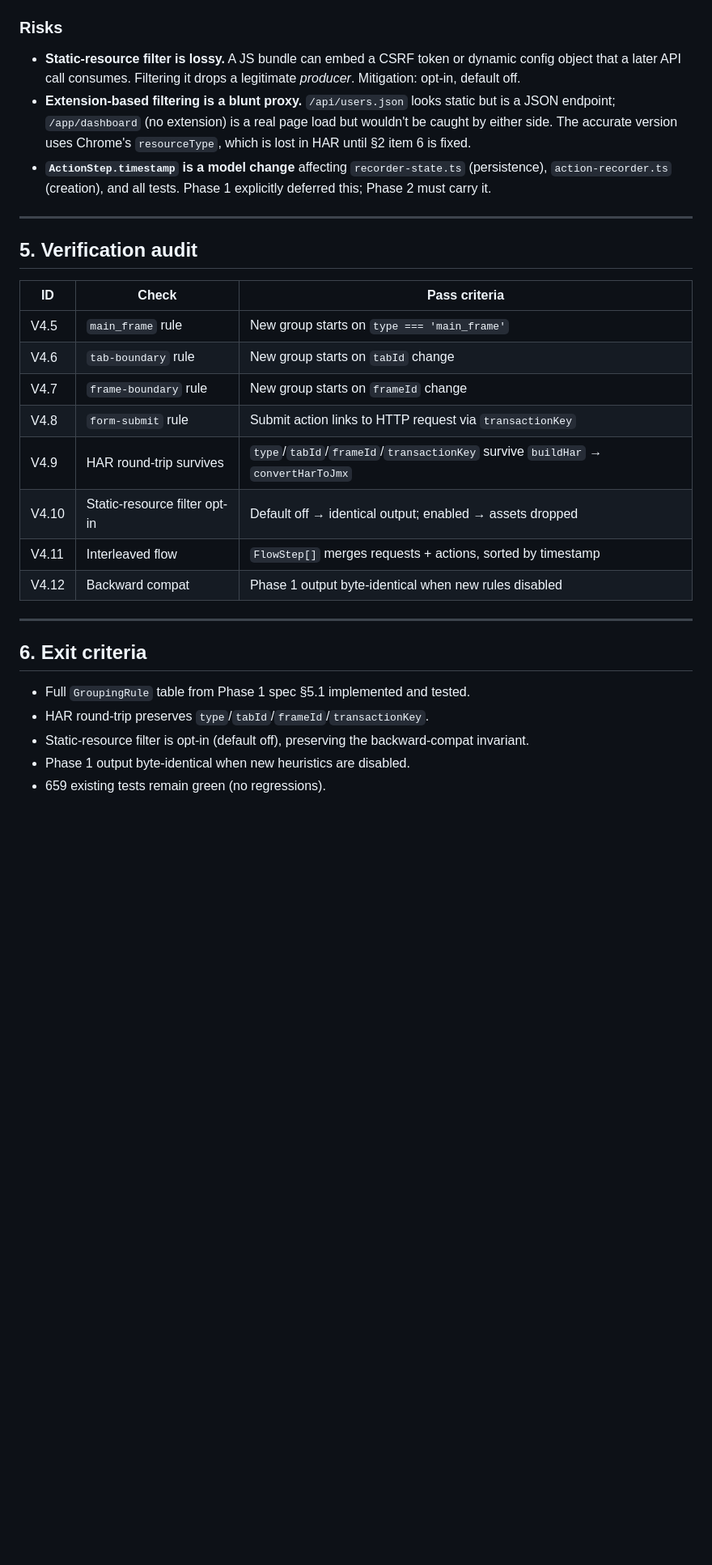
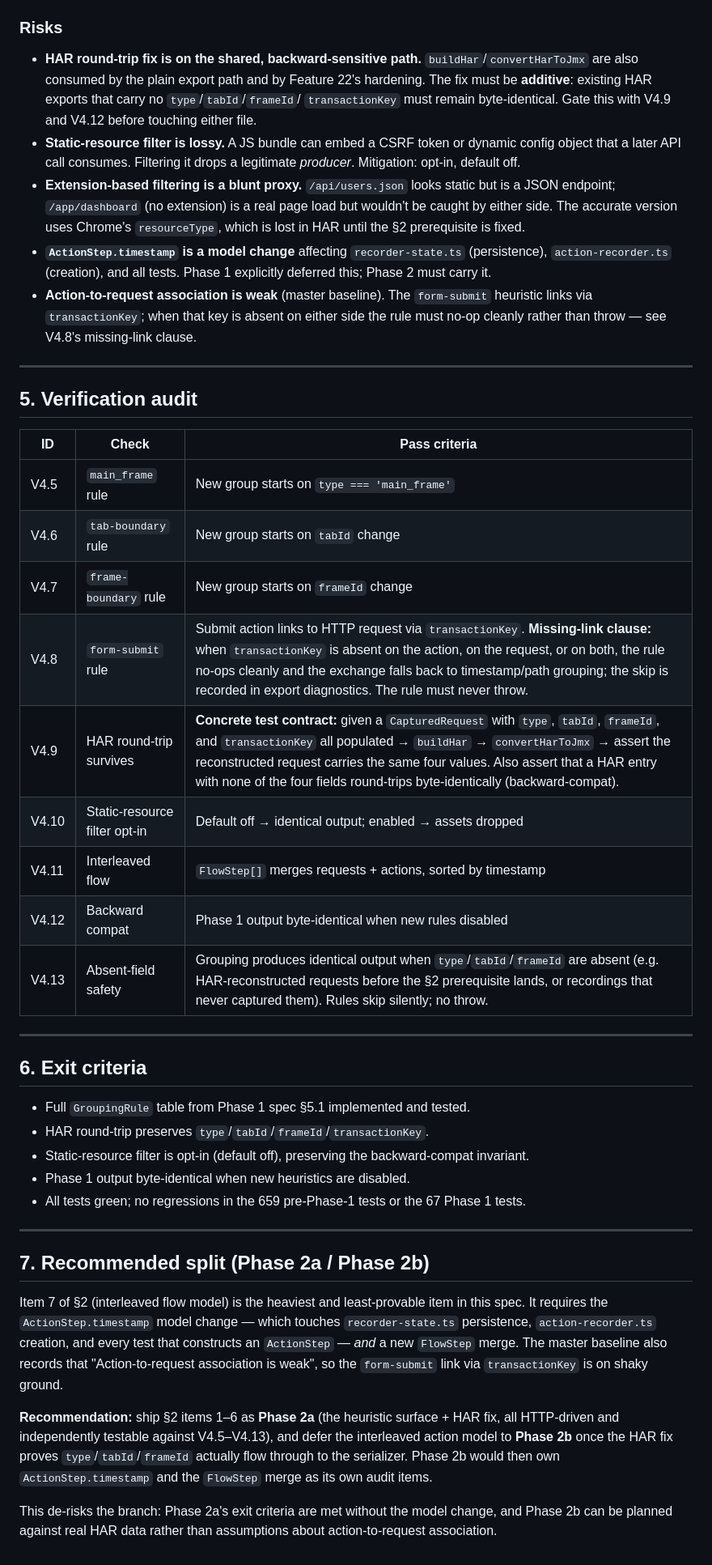
Before and after one commit to testudoq-org/jMeterRec, a Markdown page: specs/21-user-paths-phase-2.md, the part around one of its changes. Shown at 81% size. Drawn GitHub-style; blank space fills up the shorter version.

```diff
--- a/specs/21-user-paths-phase-2.md
+++ b/specs/21-user-paths-phase-2.md
@@ -97,17 +106,27 @@ src/jmx/serializer.ts               # unchanged; consumes GroupMapping[]
 
 ### Risks
 
+- **HAR round-trip fix is on the shared, backward-sensitive path.**
+  `buildHar`/`convertHarToJmx` are also consumed by the plain export
+  path and by Feature 22's hardening. The fix must be **additive**:
+  existing HAR exports that carry no `type`/`tabId`/`frameId`/
+  `transactionKey` must remain byte-identical. Gate this with V4.9 and
+  V4.12 before touching either file.
 - **Static-resource filter is lossy.** A JS bundle can embed a CSRF token
   or dynamic config object that a later API call consumes. Filtering it
   drops a legitimate *producer*. Mitigation: opt-in, default off.
 - **Extension-based filtering is a blunt proxy.** `/api/users.json`
   looks static but is a JSON endpoint; `/app/dashboard` (no extension)
   is a real page load but wouldn't be caught by either side. The accurate
-  version uses Chrome's `resourceType`, which is lost in HAR until §2
-  item 6 is fixed.
+  version uses Chrome's `resourceType`, which is lost in HAR until the
+  §2 prerequisite is fixed.
 - **`ActionStep.timestamp` is a model change** affecting
   `recorder-state.ts` (persistence), `action-recorder.ts` (creation), and
   all tests. Phase 1 explicitly deferred this; Phase 2 must carry it.
+- **Action-to-request association is weak** (master baseline). The
+  `form-submit` heuristic links via `transactionKey`; when that key is
+  absent on either side the rule must no-op cleanly rather than throw —
+  see V4.8's missing-link clause.
 
 ---
 
@@ -118,11 +137,12 @@ src/jmx/serializer.ts               # unchanged; consumes GroupMapping[]
 | V4.5 | `main_frame` rule | New group starts on `type === 'main_frame'` |
 | V4.6 | `tab-boundary` rule | New group starts on `tabId` change |
 | V4.7 | `frame-boundary` rule | New group starts on `frameId` change |
-| V4.8 | `form-submit` rule | Submit action links to HTTP request via `transactionKey` |
-| V4.9 | HAR round-trip survives | `type`/`tabId`/`frameId`/`transactionKey` survive `buildHar` → `convertHarToJmx` |
+| V4.8 | `form-submit` rule | Submit action links to HTTP request via `transactionKey`. **Missing-link clause:** when `transactionKey` is absent on the action, on the request, or on both, the rule no-ops cleanly and the exchange falls back to timestamp/path grouping; the skip is recorded in export diagnostics. The rule must never throw. |
+| V4.9 | HAR round-trip survives | **Concrete test contract:** given a `CapturedRequest` with `type`, `tabId`, `frameId`, and `transactionKey` all populated → `buildHar` → `convertHarToJmx` → assert the reconstructed request carries the same four values. Also assert that a HAR entry with none of the four fields round-trips byte-identically (backward-compat). |
 | V4.10 | Static-resource filter opt-in | Default off → identical output; enabled → assets dropped |
 | V4.11 | Interleaved flow | `FlowStep[]` merges requests + actions, sorted by timestamp |
 | V4.12 | Backward compat | Phase 1 output byte-identical when new rules disabled |
+| V4.13 | Absent-field safety | Grouping produces identical output when `type`/`tabId`/`frameId` are absent (e.g. HAR-reconstructed requests before the §2 prerequisite lands, or recordings that never captured them). Rules skip silently; no throw. |
 
 ---
 
@@ -133,4 +153,28 @@ src/jmx/serializer.ts               # unchanged; consumes GroupMapping[]
 - Static-resource filter is opt-in (default off), preserving the
   backward-compat invariant.
 - Phase 1 output byte-identical when new heuristics are disabled.
-- 659 existing tests remain green (no regressions).
+- All tests green; no regressions in the 659 pre-Phase-1 tests or the
+  67 Phase 1 tests.
+
+---
+
+## 7. Recommended split (Phase 2a / Phase 2b)
+
+Item 7 of §2 (interleaved flow model) is the heaviest and least-provable
+item in this spec. It requires the `ActionStep.timestamp` model change —
+which touches `recorder-state.ts` persistence, `action-recorder.ts`
+creation, and every test that constructs an `ActionStep` — *and* a new
+`FlowStep` merge. The master baseline also records that
+"Action-to-request association is weak", so the `form-submit` link via
+`transactionKey` is on shaky ground.
+
+**Recommendation:** ship §2 items 1–6 as **Phase 2a** (the heuristic
+surface + HAR fix, all HTTP-driven and independently testable against
+V4.5–V4.13), and defer the interleaved action model to **Phase 2b** once
+the HAR fix proves `type`/`tabId`/`frameId` actually flow through to the
+serializer. Phase 2b would then own `ActionStep.timestamp` and the
+`FlowStep` merge as its own audit items.
+
+This de-risks the branch: Phase 2a's exit criteria are met without the
+model change, and Phase 2b can be planned against real HAR data rather
+than assumptions about action-to-request association.
```
Also changed, not shown: other parts of specs/21-user-paths-phase-2.md (+22 -13 lines).
